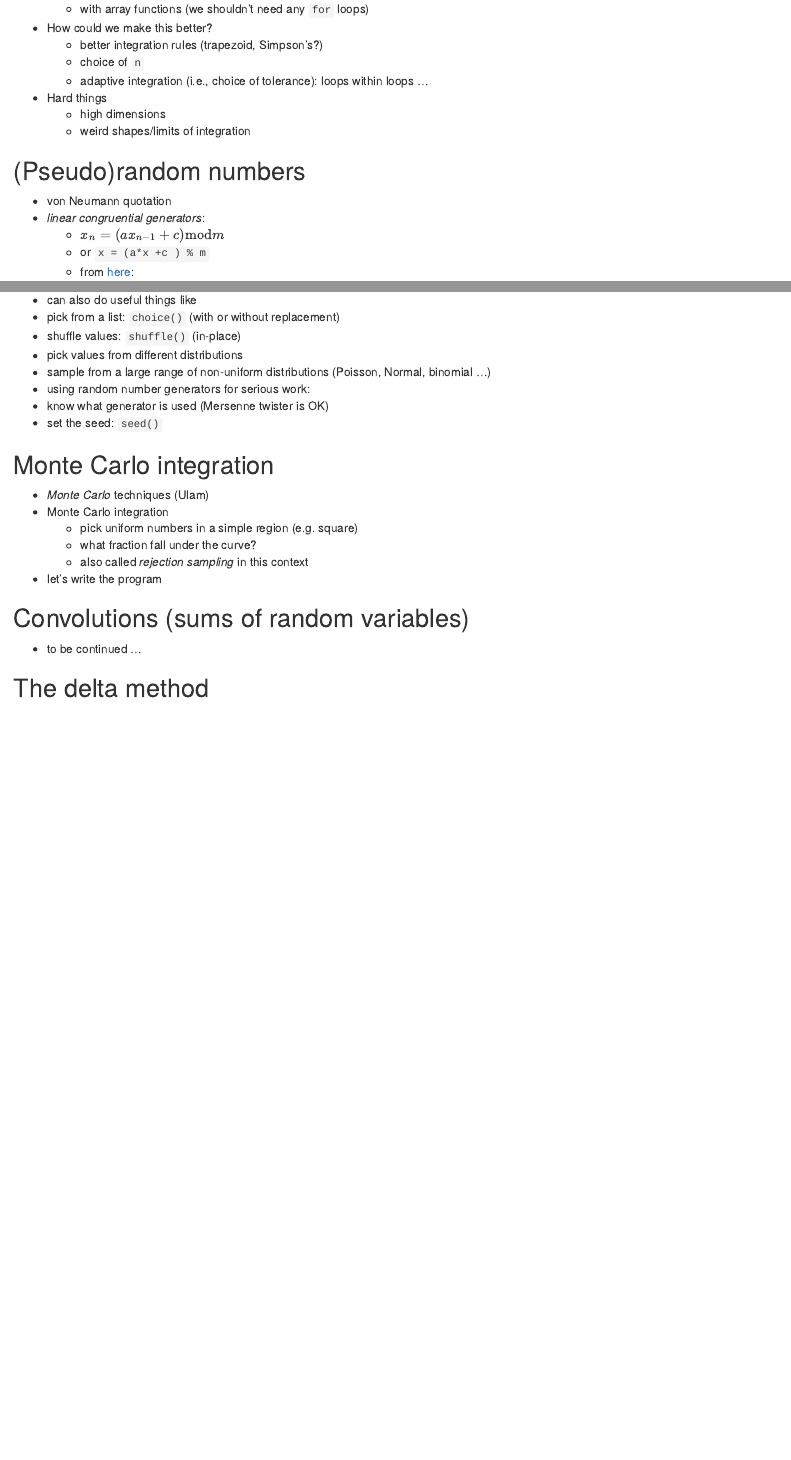
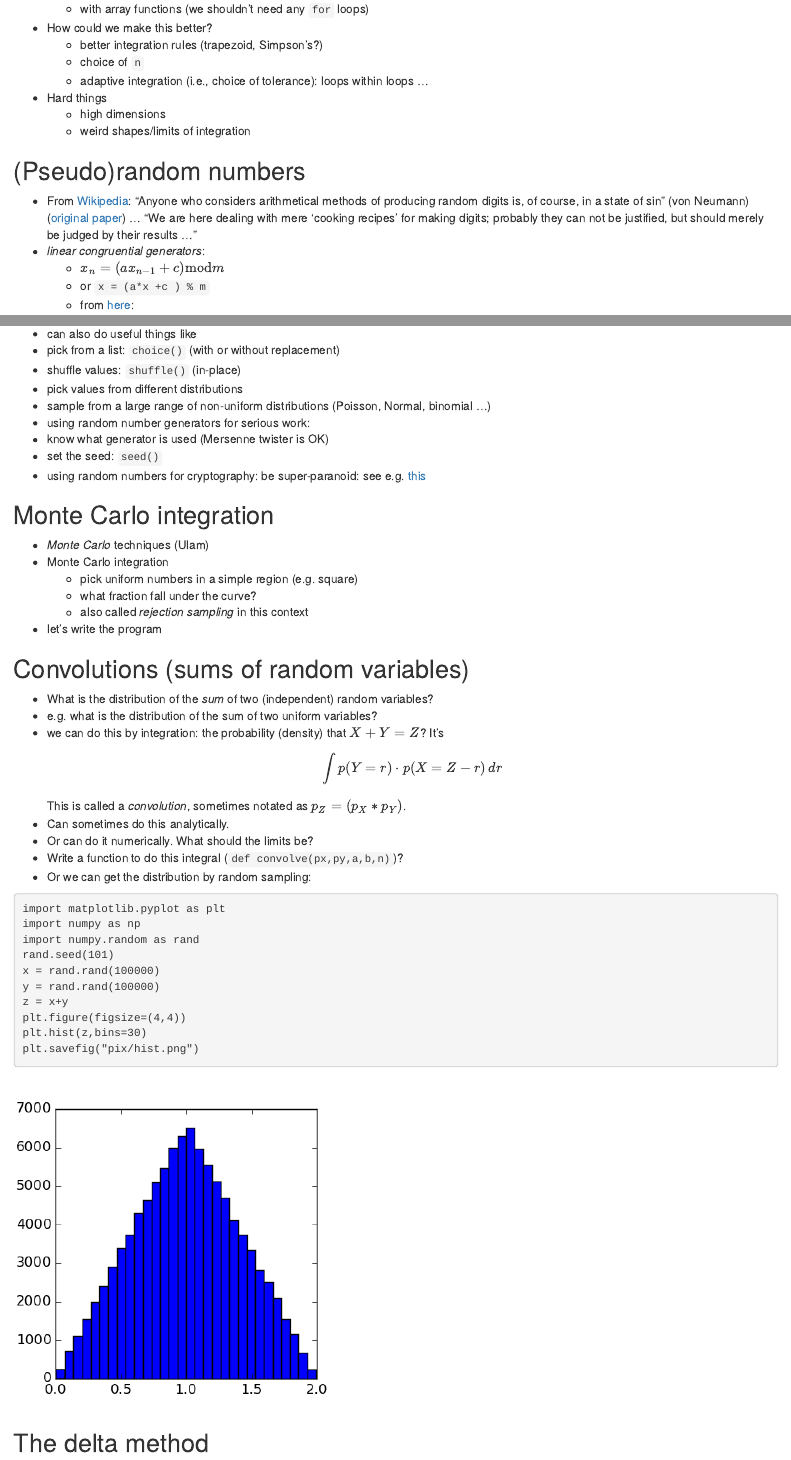
Before and after one commit to bbolker/math1mp, an R Markdown document (notes/week8.rmd): the page in a window 1100 px wide, from 1010 px down, and a second part further down, joined at a grey line. The pictures show the output file notes/week8.html that the author committed with the source, opened offline.

Commit message:
more random stuff

````diff
--- a/notes/week8.rmd
+++ b/notes/week8.rmd
@@ -54,7 +54,7 @@ plt.savefig("pix/qtrcirc.png")
 
 ## (Pseudo)random numbers
 
-* von Neumann quotation
+* From [Wikipedia](http://en.wikipedia.org/wiki/Pseudorandom_number_generator): "Anyone who considers arithmetical methods of producing random digits is, of course, in a state of sin" (von Neumann) ([original paper](https://dornsifecms.usc.edu/assets/sites/520/docs/VonNeumann-ams12p36-38.pdf)) ... "We are here dealing with mere 'cooking recipes' for making digits; probably they can not be justified, but should merely be judged by their results ..."
 * *linear congruential generators*:
     * $x_n = (a x_{n-1} + c) \textrm{mod} m$
 	* or `x = (a*x +c ) % m`
@@ -106,6 +106,7 @@ a = rand.rand(1000)
 * using random number generators for serious work:
    * know what generator is used (Mersenne twister is OK)
    * set the seed: `seed()`
+* using random numbers for cryptography: be super-paranoid: see e.g. [this](http://stackoverflow.com/questions/20936993/how-can-i-create-a-random-number-that-is-cryptographically-secure-in-python)
 
 ## Monte Carlo integration
 
@@ -118,7 +119,30 @@ a = rand.rand(1000)
 
 ## Convolutions (sums of random variables)
 
-* to be continued ...
+* What is the distribution of the *sum* of two (independent) random variables?
+* e.g. what is the distribution of the sum of two uniform variables?
+* we can do this by integration: the probability (density) that $X+Y=Z$?  It's
+$$
+\int p(Y=r) \cdot p(X=Z-r) \, dr
+$$
+This is called a *convolution*, sometimes notated as $p_Z = (p_X * p_Y)$.
+* Can sometimes do this analytically.
+* Or can do it numerically. What should the limits be?
+* Write a function to do this integral (`def convolve(px,py,a,b,n)`)?
+* Or we can get the distribution by random sampling:
+```{r convolve}
+import matplotlib.pyplot as plt
+import numpy as np
+import numpy.random as rand
+rand.seed(101)
+x = rand.rand(100000)
+y = rand.rand(100000)
+z = x+y
+plt.figure(figsize=(4,4))
+plt.hist(z,bins=30)
+plt.savefig("pix/hist.png")
+```
+![sum of uniforms](pix/hist.png)
 
 ## The delta method
 
````
Also changed, not shown: notes/pix/hist.png (added), notes/week8.html.
